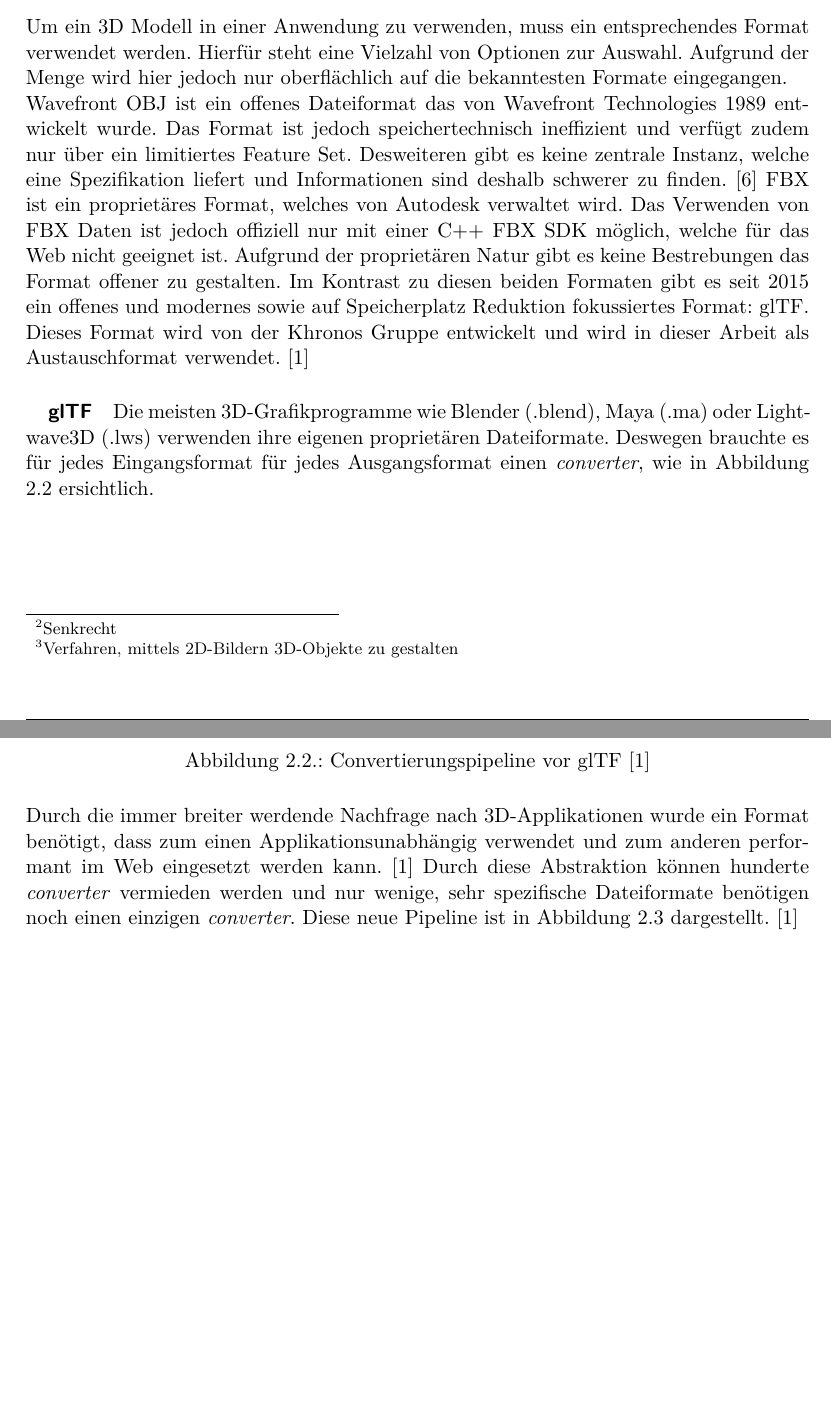
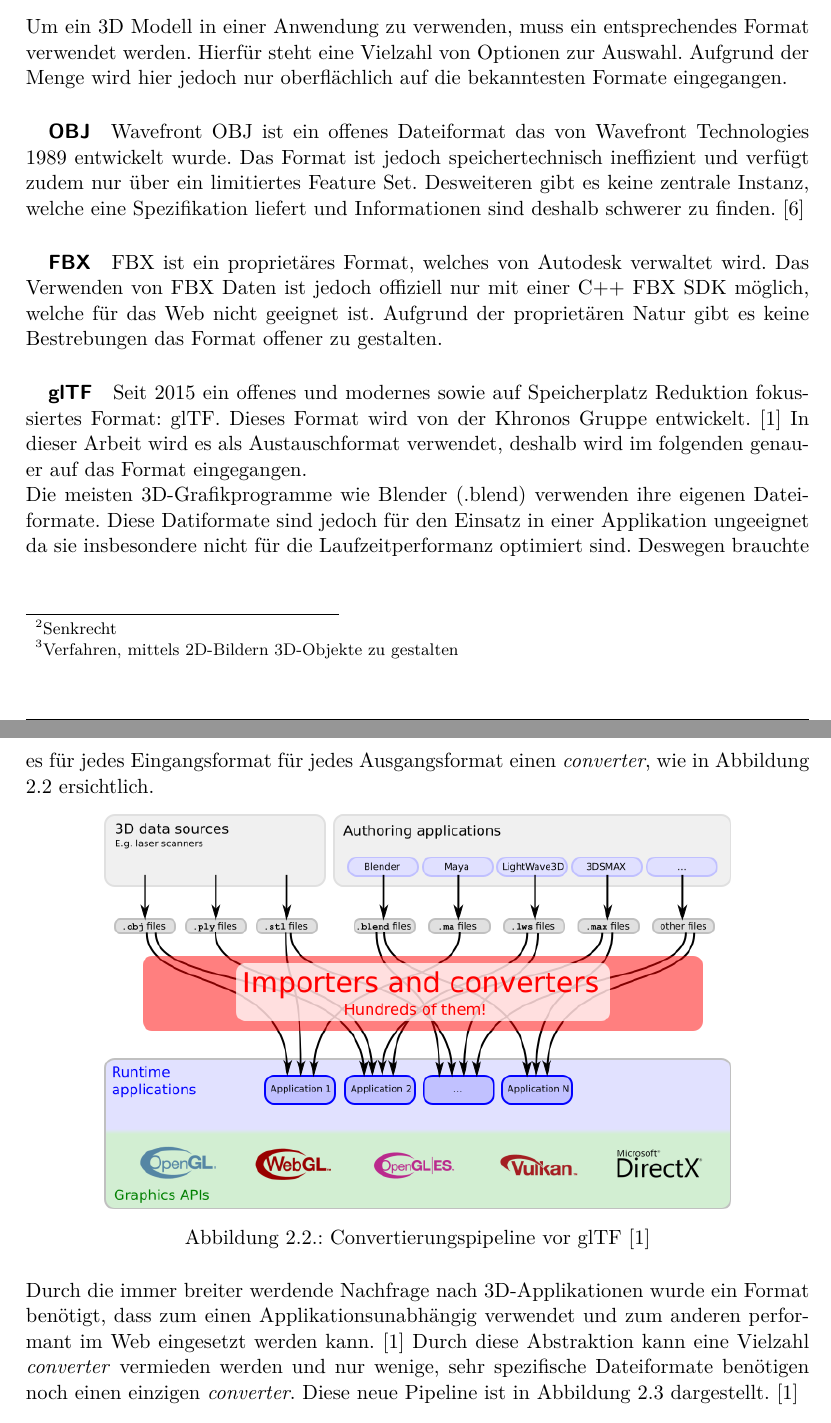
Before and after one commit to kreativwebdesign/lode, a LaTeX document (documentation/report/doc.tex, which reads documentation/report/parts/theoretische_grundlagen.tex): two parts of pages 10 and 11 of 31, joined at a grey line, cut so that both start at the same text, the shorter picture padded with empty space. Compiled offline with pdfLaTeX; a missing bibliography style is replaced by a similar one.

Commit message:
Rephrase format section

```diff
--- a/documentation/report/parts/theoretische_grundlagen.tex
+++ b/documentation/report/parts/theoretische_grundlagen.tex
@@ -84,12 +84,16 @@ Um die Oberfläche von Modellen zu definieren wird häufig ein sogenanntes \fgls
 \paragraph{Formate}
 Um ein 3D Modell in einer Anwendung zu verwenden, muss ein entsprechendes Format verwendet werden. Hierfür steht eine Vielzahl von Optionen zur Auswahl. Aufgrund der Menge wird hier jedoch nur oberflächlich auf die bekanntesten Formate eingegangen.
 
+\subparagraph{OBJ}
 Wavefront OBJ ist ein offenes Dateiformat das von Wavefront Technologies 1989 entwickelt wurde. Das Format ist jedoch speichertechnisch ineffizient und verfügt zudem nur über ein limitiertes Feature Set. Desweiteren gibt es keine zentrale Instanz, welche eine Spezifikation liefert und Informationen sind deshalb schwerer zu finden. \cite{objSpec}
+
+\subparagraph{FBX}
 FBX ist ein proprietäres Format, welches von Autodesk verwaltet wird. Das Verwenden von FBX Daten ist jedoch offiziell nur mit einer C++ FBX SDK möglich, welche für das Web nicht geeignet ist. Aufgrund der proprietären Natur gibt es keine Bestrebungen das Format offener zu gestalten.
-Im Kontrast zu diesen beiden Formaten gibt es seit 2015 ein offenes und modernes sowie auf Speicherplatz Reduktion fokussiertes Format: glTF. Dieses Format wird von der Khronos Gruppe entwickelt und wird in dieser Arbeit als Austauschformat verwendet. \cite{gltf1Spec}
 
 \subparagraph{glTF}
-Die meisten 3D-Grafikprogramme wie Blender (.blend), Maya (.ma) oder Lightwave3D (.lws) verwenden ihre eigenen proprietären Dateiformate. Deswegen brauchte es für jedes Eingangsformat für jedes Ausgangsformat einen \e{converter}, wie in Abbildung \ref{fig:contentPipelineWithoutGltf} ersichtlich.
+Seit 2015 ein offenes und modernes sowie auf Speicherplatz Reduktion fokussiertes Format: glTF. Dieses Format wird von der Khronos Gruppe entwickelt. \cite{gltf1Spec} In dieser Arbeit wird es als Austauschformat verwendet, deshalb wird im folgenden genauer auf das Format eingegangen.
+
+Die meisten 3D-Grafikprogramme wie Blender (.blend) verwenden ihre eigenen Dateiformate. Diese Datiformate sind jedoch für den Einsatz in einer Applikation ungeeignet da sie insbesondere nicht für die Laufzeitperformanz optimiert sind. Deswegen brauchte es für jedes Eingangsformat für jedes Ausgangsformat einen \e{converter}, wie in Abbildung \ref{fig:contentPipelineWithoutGltf} ersichtlich.
 
 \begin{figure}[H]
   \centering
@@ -99,7 +103,7 @@ Die meisten 3D-Grafikprogramme wie Blender (.blend), Maya (.ma) oder Lightwave3D
 \end{figure}
 
 Durch die immer breiter werdende Nachfrage nach 3D-Applikationen wurde ein Format benötigt, dass zum einen Applikationsunabhängig verwendet und zum anderen performant im Web eingesetzt werden kann. \cite{gltf1Spec}
-Durch diese Abstraktion können hunderte \e{converter} vermieden werden und nur wenige, sehr spezifische Dateiformate benötigen noch einen einzigen \e{converter}. Diese neue Pipeline ist in Abbildung \ref{fig:contentPipelineWithGltf} dargestellt. \cite{gltf1Spec}
+Durch diese Abstraktion kann eine Vielzahl \e{converter} vermieden werden und nur wenige, sehr spezifische Dateiformate benötigen noch einen einzigen \e{converter}. Diese neue Pipeline ist in Abbildung \ref{fig:contentPipelineWithGltf} dargestellt. \cite{gltf1Spec}
 \begin{figure}[H]
   \centering
   \includegraphics[width=0.8\columnwidth]{grundlagen/gltf/contentPipelineWithGltf.png}
```
